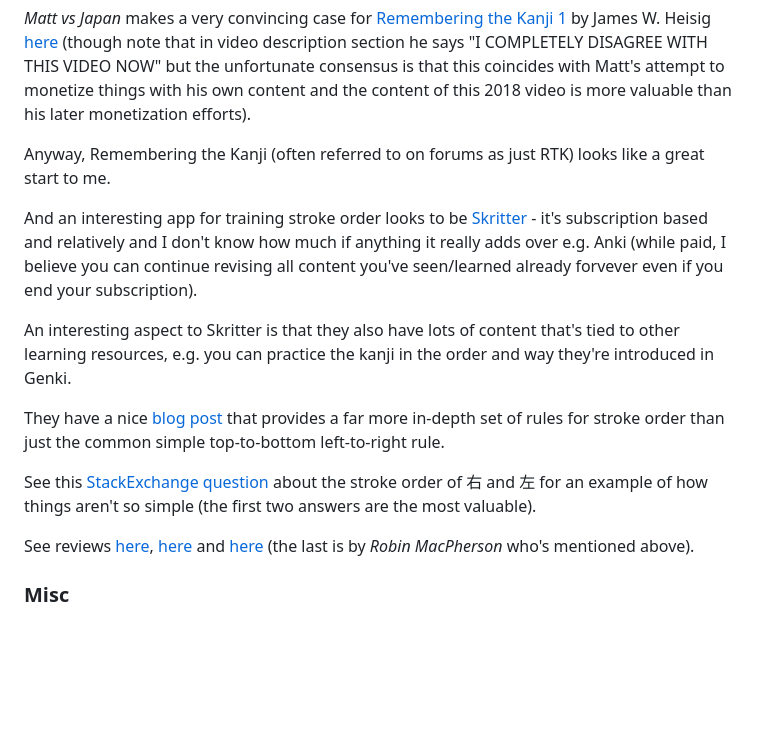
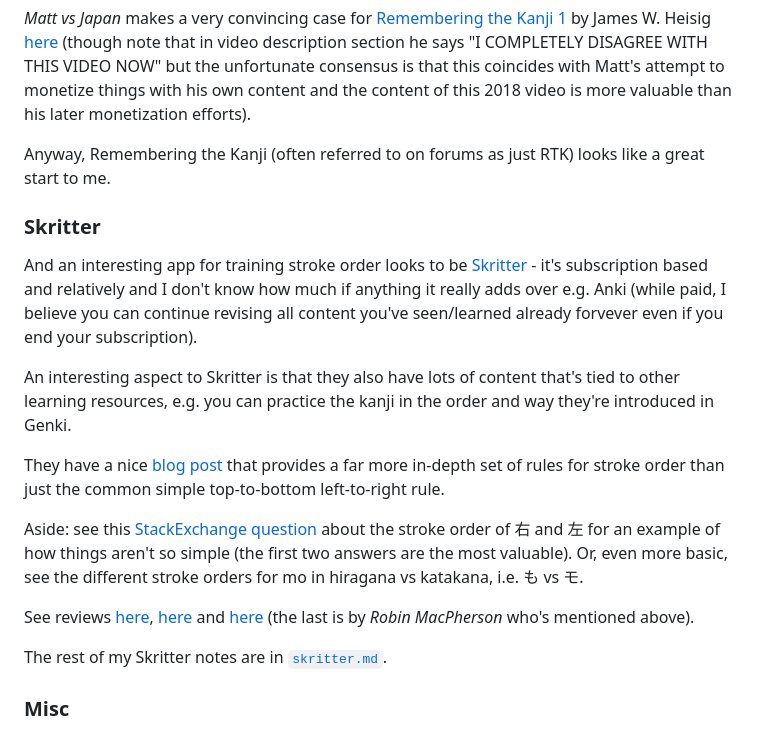
Before and after one commit to george-hawkins/japanese, a Markdown page: README.md, the part around the change. GitHub-like rendering; blank space fills up the shorter version.

Commit message:
Added more to skritter.md.

```diff
--- a/README.md
+++ b/README.md
@@ -292,15 +292,19 @@ _Matt vs Japan_ makes a very convincing case for [Remembering the Kanji 1](https
 
 Anyway, Remembering the Kanji (often referred to on forums as just RTK) looks like a great start to me.
 
+### Skritter
+
 And an interesting app for training stroke order looks to be [Skritter](https://skritter.com/) - it's subscription based and relatively and I don't know how much if anything it really adds over e.g. Anki (while paid, I believe you can continue revising all content you've seen/learned already forvever even if you end your subscription).
 
 An interesting aspect to Skritter is that they also have lots of content that's tied to other learning resources, e.g. you can practice the kanji in the order and way they're introduced in Genki.
 
 They have a nice [blog post](https://blog.skritter.com/2021/05/the-ultimate-guide-to-japanese-stroke-order/) that provides a far more in-depth set of rules for stroke order than just the common simple top-to-bottom left-to-right rule.
 
-See this [StackExchange question](https://japanese.stackexchange.com/q/204/66028) about the stroke order of 右 and 左 for an example of how things aren't so simple (the first two answers are the most valuable).
+Aside: see this [StackExchange question](https://japanese.stackexchange.com/q/204/66028) about the stroke order of 右 and 左 for an example of how things aren't so simple (the first two answers are the most valuable). Or, even more basic, see the different stroke orders for mo in hiragana vs katakana, i.e. も vs モ.
 
 See reviews [here](https://ltl-school.com/skritter-review/), [here](https://www.joyokanjikai.com/learning-japanese/skritter-review/) and [here](https://www.youtube.com/watch?v=5Pglt4az_N0) (the last is by _Robin MacPherson_ who's mentioned above).
+
+The rest of my Skritter notes are in [`skritter.md`](skritter.md).
 
 ### Misc
 
```
Also changed, not shown: skritter.md (+14 -1 lines), images/skritter/latest-version-forum.png (added), images/skritter/latest-version.png (added).
